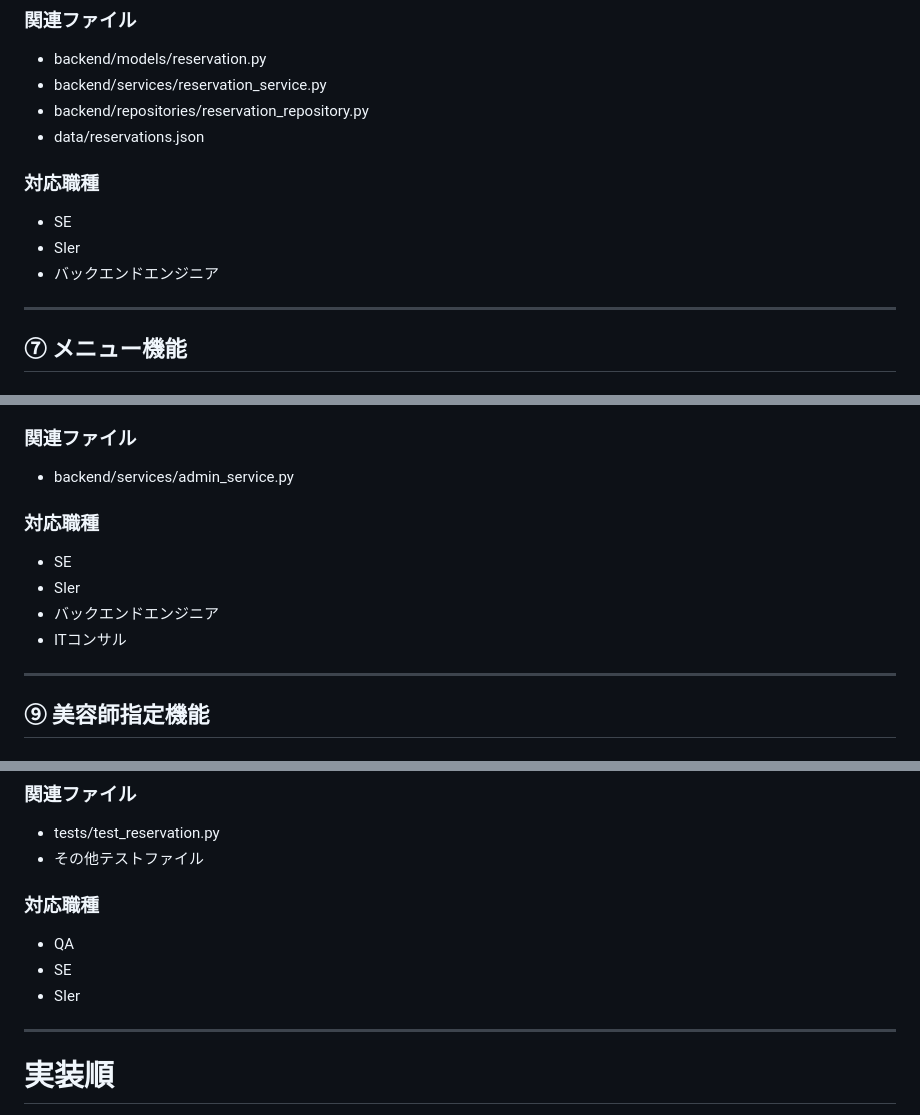
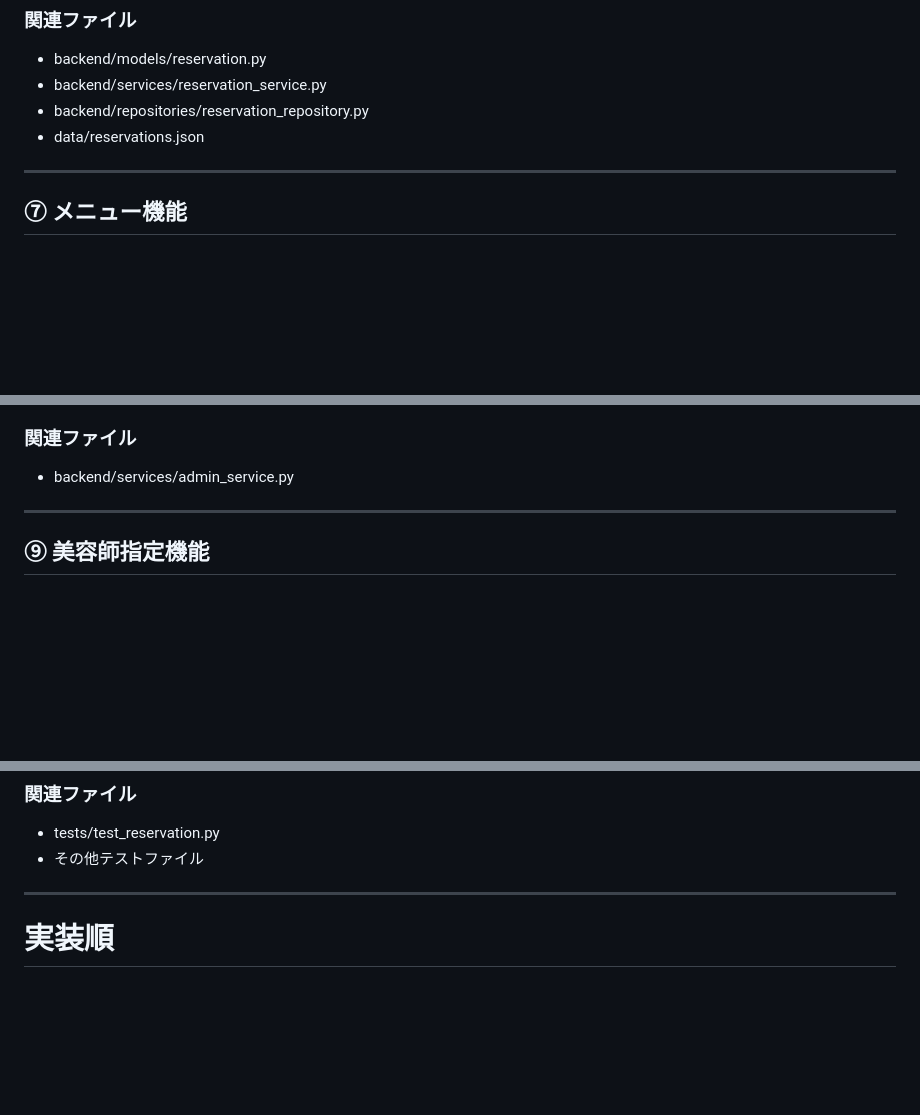
Before and after one commit to Nacky000/salon-booking-system, a Markdown page: docs/task_assignment.md, 3 parts joined by grey strips. Rendered like a GitHub page; blank space fills up the shorter version.

```diff
--- a/docs/task_assignment.md
+++ b/docs/task_assignment.md
@@ -137,11 +108,6 @@
 * backend/repositories/reservation_repository.py
 * data/reservations.json
 
-### 対応職種
-
-* SE
-* SIer
-* バックエンドエンジニア
 
 ---
 
@@ -181,12 +143,6 @@
 
 * backend/services/admin_service.py
 
-### 対応職種
-
-* SE
-* SIer
-* バックエンドエンジニア
-* ITコンサル
 
 ---
 
@@ -269,12 +210,6 @@
 
 * tests/test_reservation.py
 * その他テストファイル
-
-### 対応職種
-
-* QA
-* SE
-* SIer
 
 ---
 
```
Also changed, not shown: other parts of docs/task_assignment.md (+6 -51 lines).
